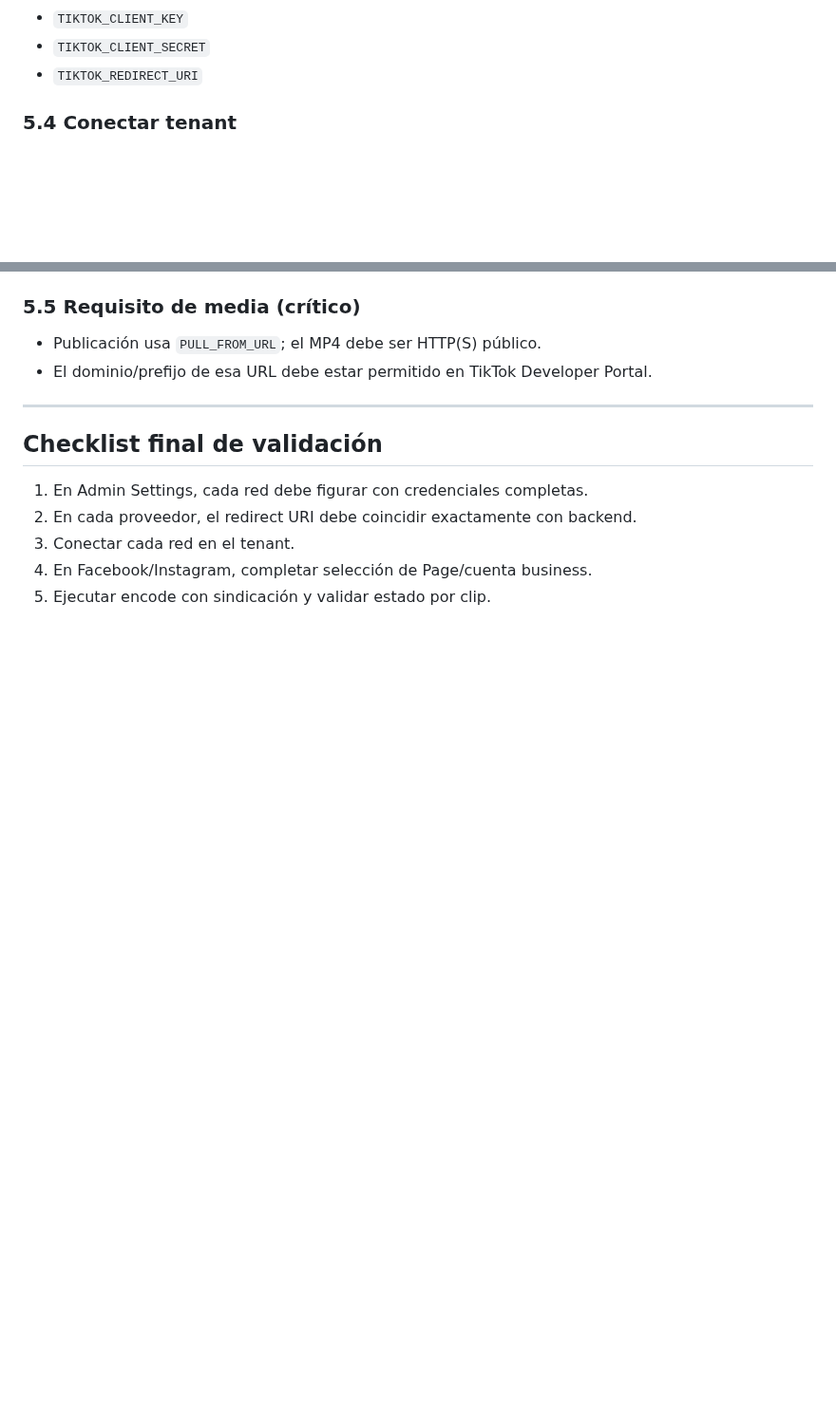
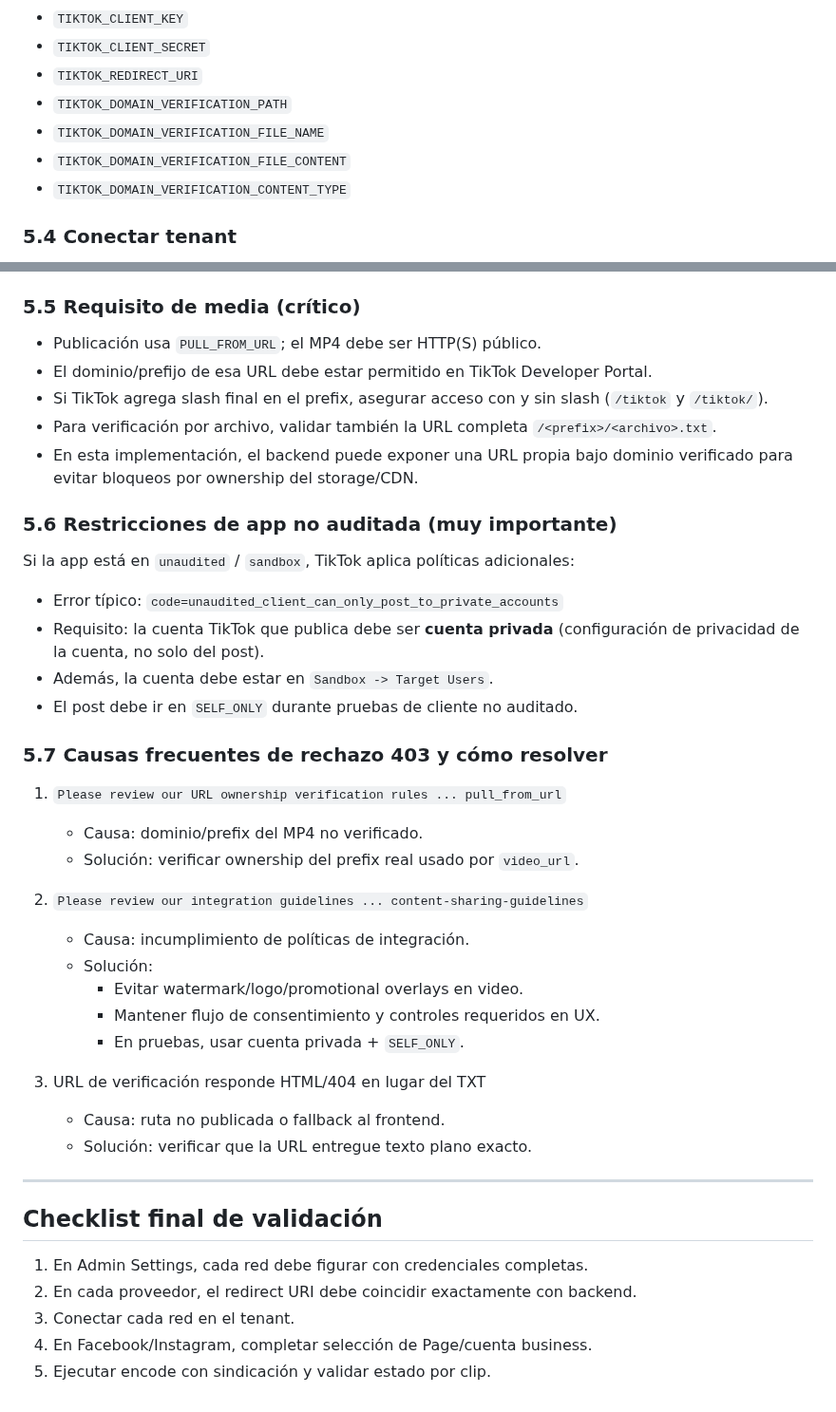
Before and after one commit to Immergo-Univ/insight-cms-live2vod, a Markdown page: docs/syndication_config.md, 2 parts joined by grey strips. Shown at 95% size. Rendered like a GitHub page; blank space fills up the shorter version.

```diff
--- a/docs/syndication_config.md
+++ b/docs/syndication_config.md
@@ -376,6 +401,10 @@ Fallback por `.env` (solo si no se carga en Admin):
 - `TIKTOK_CLIENT_KEY`
 - `TIKTOK_CLIENT_SECRET`
 - `TIKTOK_REDIRECT_URI`
+- `TIKTOK_DOMAIN_VERIFICATION_PATH`
+- `TIKTOK_DOMAIN_VERIFICATION_FILE_NAME`
+- `TIKTOK_DOMAIN_VERIFICATION_FILE_CONTENT`
+- `TIKTOK_DOMAIN_VERIFICATION_CONTENT_TYPE`
 
 ### 5.4 Conectar tenant
 
@@ -390,6 +419,35 @@ Fallback por `.env` (solo si no se carga en Admin):
 
 - Publicación usa `PULL_FROM_URL`; el MP4 debe ser HTTP(S) público.
 - El dominio/prefijo de esa URL debe estar permitido en TikTok Developer Portal.
+- Si TikTok agrega slash final en el prefix, asegurar acceso con y sin slash (`/tiktok` y `/tiktok/`).
+- Para verificación por archivo, validar también la URL completa `/<prefix>/<archivo>.txt`.
+- En esta implementación, el backend puede exponer una URL propia bajo dominio verificado para evitar bloqueos por ownership del storage/CDN.
+
+### 5.6 Restricciones de app no auditada (muy importante)
+
+Si la app está en `unaudited` / `sandbox`, TikTok aplica políticas adicionales:
+
+- Error típico: `code=unaudited_client_can_only_post_to_private_accounts`
+- Requisito: la cuenta TikTok que publica debe ser **cuenta privada** (configuración de privacidad de la cuenta, no solo del post).
+- Además, la cuenta debe estar en `Sandbox -> Target Users`.
+- El post debe ir en `SELF_ONLY` durante pruebas de cliente no auditado.
+
+### 5.7 Causas frecuentes de rechazo 403 y cómo resolver
+
+1. `Please review our URL ownership verification rules ... pull_from_url`
+   - Causa: dominio/prefix del MP4 no verificado.
+   - Solución: verificar ownership del prefix real usado por `video_url`.
+
+2. `Please review our integration guidelines ... content-sharing-guidelines`
+   - Causa: incumplimiento de políticas de integración.
+   - Solución:
+     - Evitar watermark/logo/promotional overlays en video.
+     - Mantener flujo de consentimiento y controles requeridos en UX.
+     - En pruebas, usar cuenta privada + `SELF_ONLY`.
+
+3. URL de verificación responde HTML/404 en lugar del TXT
+   - Causa: ruta no publicada o fallback al frontend.
+   - Solución: verificar que la URL entregue texto plano exacto.
 
 ---
 
```
Also changed, not shown: other parts of docs/syndication_config.md (+28 -3 lines), docs/images/screencapture-developers-tiktok-app-7643813441124812816-sandbox-7643833715001182209-2026-05-25-18_03_54.png (added), 12 other files.
